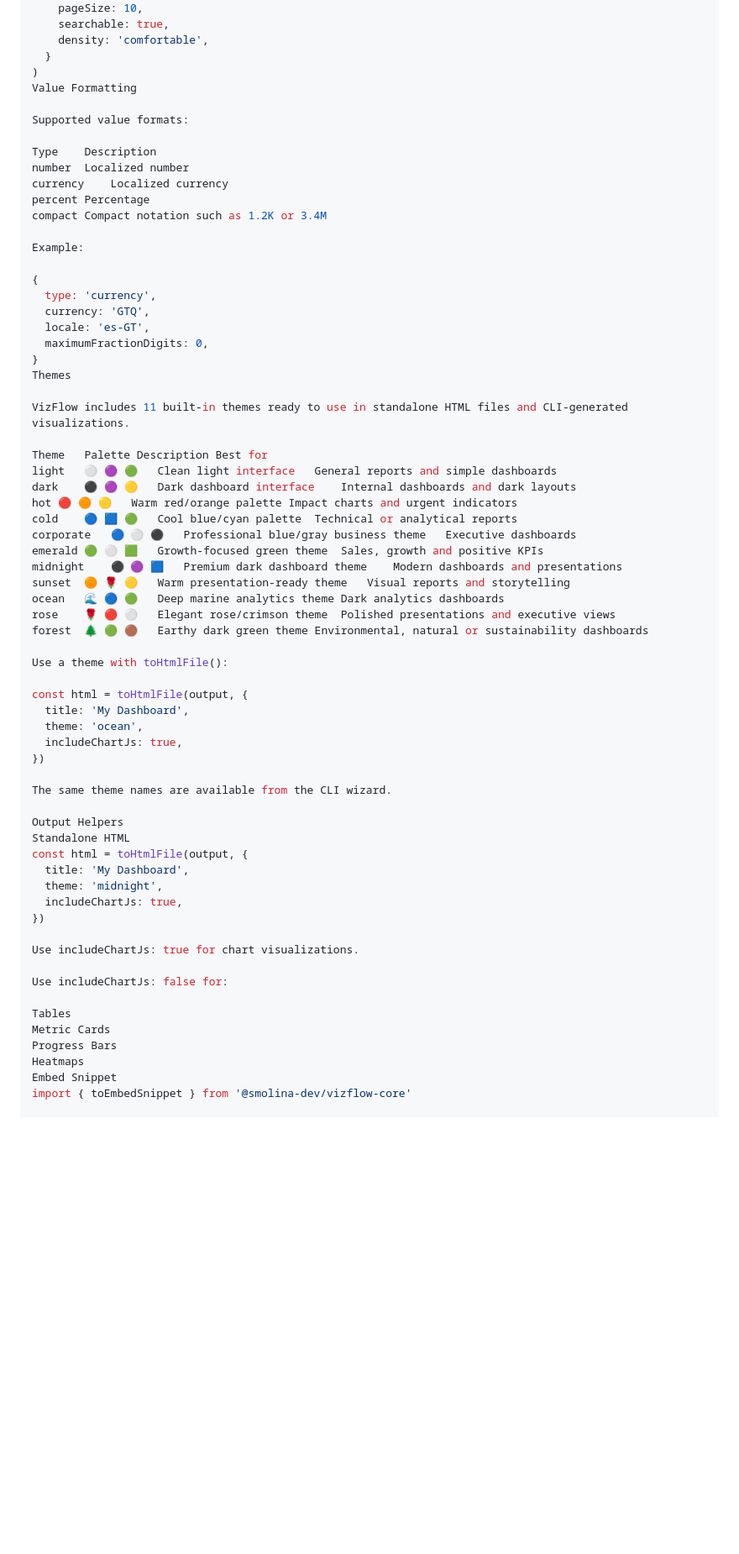
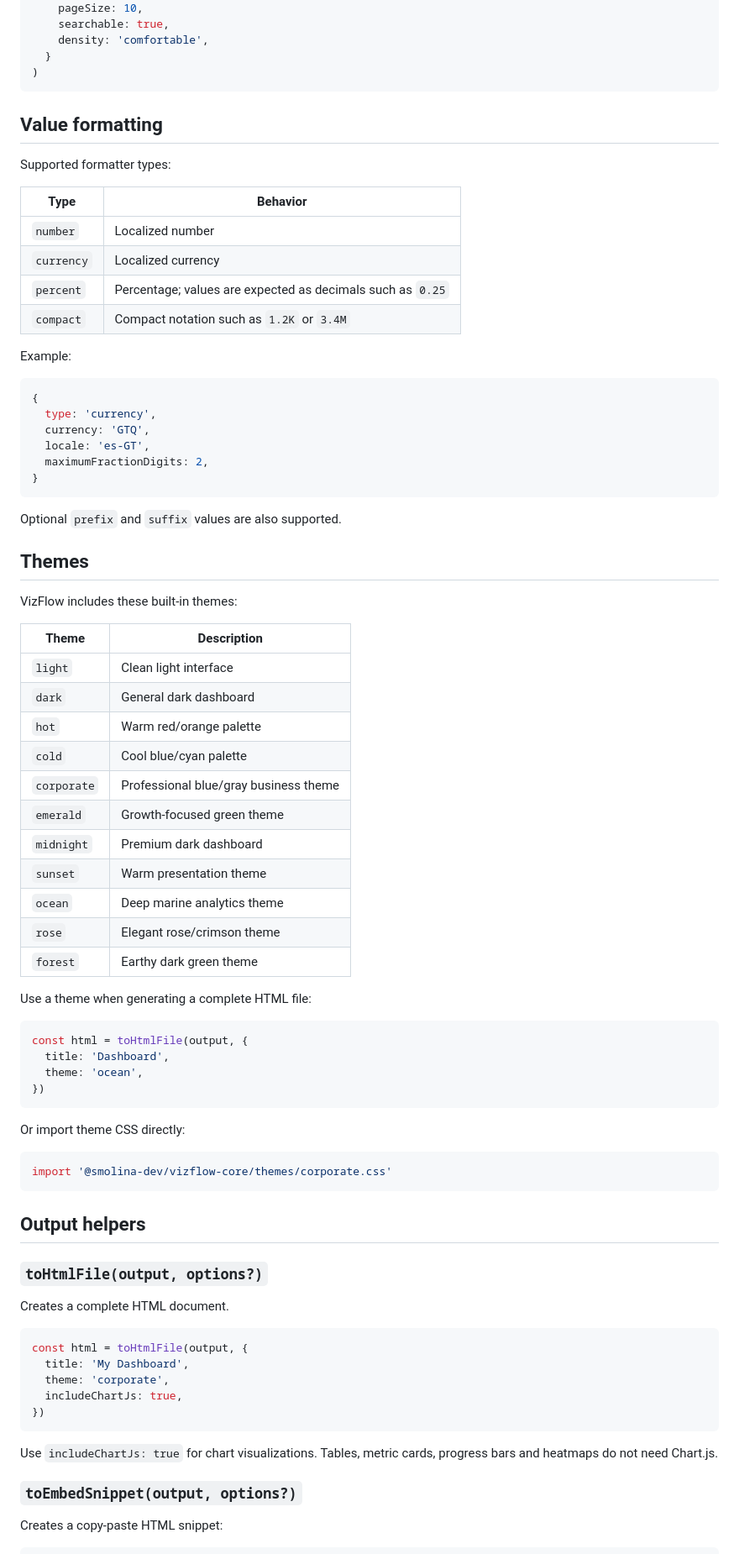
Before and after one commit to smolina-2021528/vizflow, a Markdown page: README.md, the part around one of its changes. Shown at 84% size. GitHub-like rendering; blank space fills up the shorter version.

````diff
--- a/README.md
+++ b/README.md
@@ -243,70 +238,86 @@ const output = table(
     density: 'comfortable',
   }
 )
-Value Formatting
+```
 
-Supported value formats:
+## Value formatting
 
-Type	Description
-number	Localized number
-currency	Localized currency
-percent	Percentage
-compact	Compact notation such as 1.2K or 3.4M
+Supported formatter types:
+
+| Type | Behavior |
+| --- | --- |
+| `number` | Localized number |
+| `currency` | Localized currency |
+| `percent` | Percentage; values are expected as decimals such as `0.25` |
+| `compact` | Compact notation such as `1.2K` or `3.4M` |
 
 Example:
 
+```ts
 {
   type: 'currency',
   currency: 'GTQ',
   locale: 'es-GT',
-  maximumFractionDigits: 0,
+  maximumFractionDigits: 2,
 }
-Themes
+```
 
-VizFlow includes 11 built-in themes ready to use in standalone HTML files and CLI-generated visualizations.
+Optional `prefix` and `suffix` values are also supported.
 
-Theme	Palette	Description	Best for
-light	⚪ 🟣 🟢	Clean light interface	General reports and simple dashboards
-dark	⚫ 🟣 🟡	Dark dashboard interface	Internal dashboards and dark layouts
-hot	🔴 🟠 🟡	Warm red/orange palette	Impact charts and urgent indicators
-cold	🔵 🟦 🟢	Cool blue/cyan palette	Technical or analytical reports
-corporate	🔵 ⚪ ⚫	Professional blue/gray business theme	Executive dashboards
-emerald	🟢 ⚪ 🟩	Growth-focused green theme	Sales, growth and positive KPIs
-midnight	⚫ 🟣 🟦	Premium dark dashboard theme	Modern dashboards and presentations
-sunset	🟠 🌹 🟡	Warm presentation-ready theme	Visual reports and storytelling
-ocean	🌊 🔵 🟢	Deep marine analytics theme	Dark analytics dashboards
-rose	🌹 🔴 ⚪	Elegant rose/crimson theme	Polished presentations and executive views
-forest	🌲 🟢 🟤	Earthy dark green theme	Environmental, natural or sustainability dashboards
+## Themes
 
-Use a theme with toHtmlFile():
+VizFlow includes these built-in themes:
 
+| Theme | Description |
+| --- | --- |
+| `light` | Clean light interface |
+| `dark` | General dark dashboard |
+| `hot` | Warm red/orange palette |
+| `cold` | Cool blue/cyan palette |
+| `corporate` | Professional blue/gray business theme |
+| `emerald` | Growth-focused green theme |
+| `midnight` | Premium dark dashboard |
+| `sunset` | Warm presentation theme |
+| `ocean` | Deep marine analytics theme |
+| `rose` | Elegant rose/crimson theme |
+| `forest` | Earthy dark green theme |
+
+Use a theme when generating a complete HTML file:
+
+```ts
+const html = toHtmlFile(output, {
+  title: 'Dashboard',
+  theme: 'ocean',
+})
+```
+
+Or import theme CSS directly:
+
+```ts
+import '@smolina-dev/vizflow-core/themes/corporate.css'
+```
+
+## Output helpers
+
+### `toHtmlFile(output, options?)`
+
+Creates a complete HTML document.
+
+```ts
 const html = toHtmlFile(output, {
   title: 'My Dashboard',
-  theme: 'ocean',
+  theme: 'corporate',
   includeChartJs: true,
 })
+```
 
-The same theme names are available from the CLI wizard.
+Use `includeChartJs: true` for chart visualizations. Tables, metric cards, progress bars and heatmaps do not need Chart.js.
 
-Output Helpers
-Standalone HTML
-const html = toHtmlFile(output, {
-  title: 'My Dashboard',
-  theme: 'midnight',
-  includeChartJs: true,
-})
+### `toEmbedSnippet(output, options?)`
 
-Use includeChartJs: true for chart visualizations.
+Creates a copy-paste HTML snippet:
 
-Use includeChartJs: false for:
-
-Tables
-Metric Cards
-Progress Bars
-Heatmaps
-Embed Snippet
-import { toEmbedSnippet } from '@smolina-dev/vizflow-core'
-
+```ts
 const snippet = toEmbedSnippet(output, {
   includeChartJs: true,
 })
````
Also changed, not shown: other parts of README.md (+186 -151 lines).
